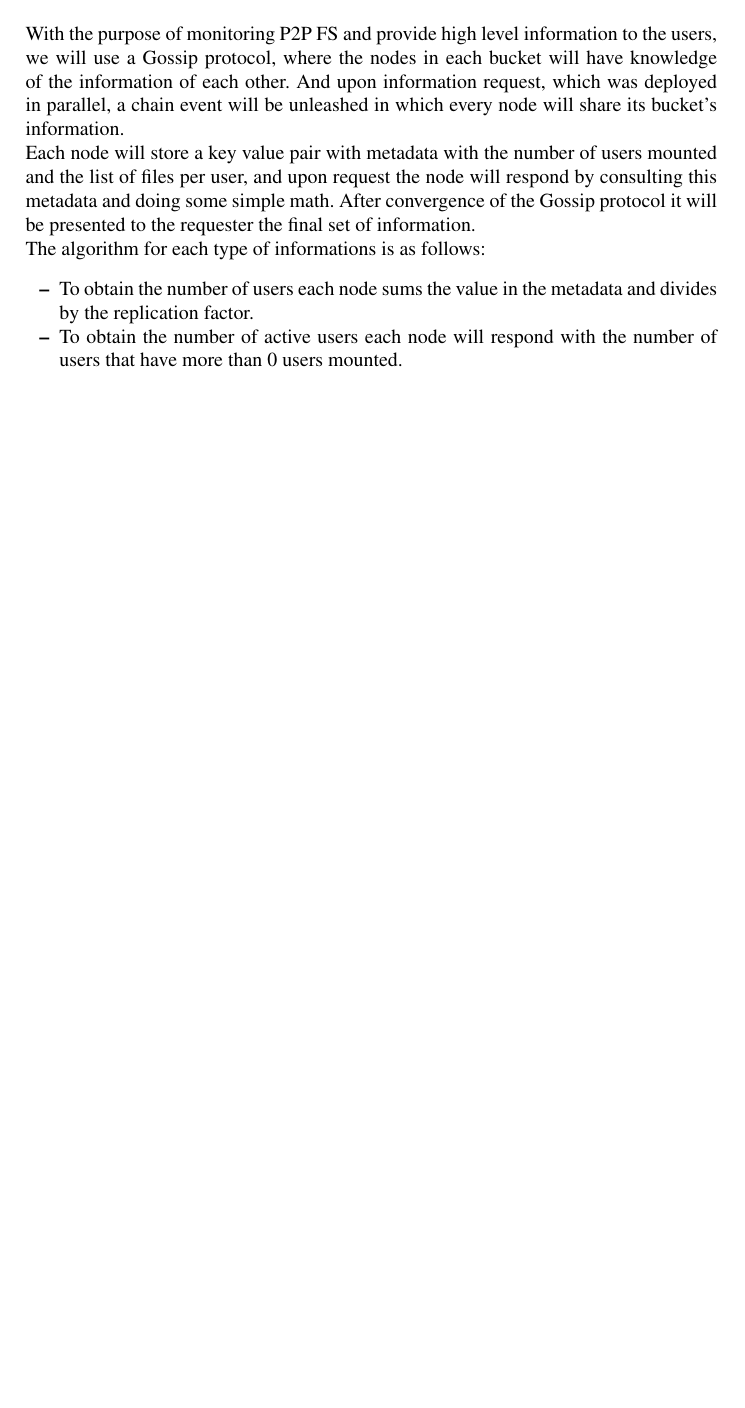
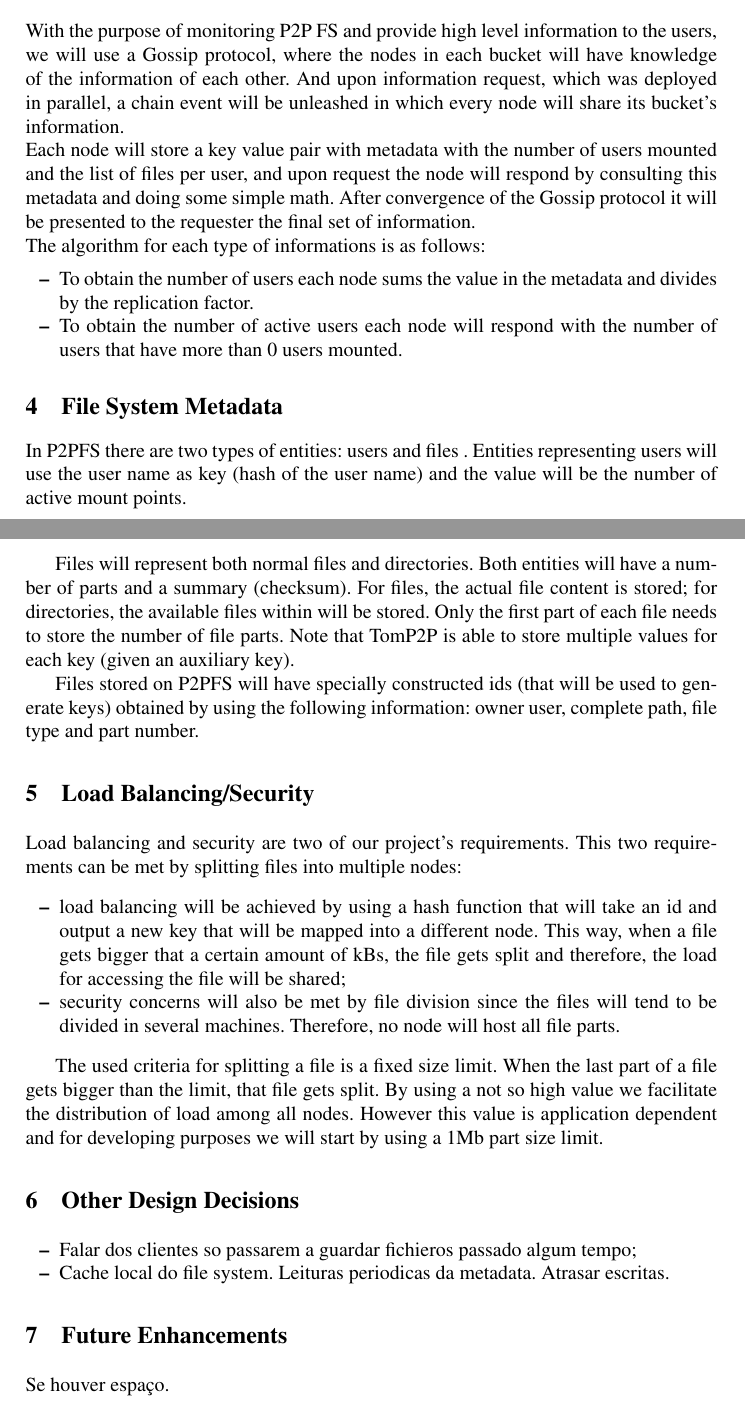
Before and after one commit to rodrigo-bruno/P2PFS, a LaTeX thesis (docs/IntermediateReport.tex): part of page 2 of 2 before the commit and two parts of pages 2 and 3 of 3 after it, the two joined at a grey line, cut so that both start at the same text, the shorter picture padded with empty space. Compiled offline with pdfLaTeX.

Commit message:
Stuff added to the intermediate report.

```diff
--- a/docs/IntermediateReport.tex
+++ b/docs/IntermediateReport.tex
@@ -89,12 +89,73 @@ the node holding this information.
 %%%%%%%%%%%%%%%%%%%%%%%%%%%%%%%%%%%%%%%%%%%%%%%%%%%%%%%%%%%%%%%%%%%%%%%%%%%%%%%
 \section{Gossip}
 
-With the purpose of monitoring P2P FS and provide high level information to the users, we will use a Gossip protocol, where the nodes in each bucket will have knowledge of the information of each other. And upon information request, which was deployed in parallel, a chain event will be unleashed in which every node will share its bucket's information.\\
-Each node will store a key value pair with metadata with the number of users mounted and the list of files per user, and upon request the node will respond by consulting this metadata and doing some simple math. After convergence of the Gossip protocol it will be presented to the requester the final set of information.\\
+With the purpose of monitoring P2P FS and provide high level information to the
+users, we will use a Gossip protocol, where the nodes in each bucket will have
+knowledge of the information of each other. And upon information request, which
+ was deployed in parallel, a chain event will be unleashed in which every node
+ will share its bucket's information.\\
+Each node will store a key value pair with metadata with the number of users
+mounted and the list of files per user, and upon request the node will respond
+by consulting this metadata and doing some simple math. After convergence of the
+ Gossip protocol it will be presented to the requester the final set of
+ information.\\
 The algorithm for each type of informations is as follows:
 \begin{itemize}
-\item To obtain the number of users each node sums the value in the metadata and divides by the replication factor.
-\item To obtain the number of active users each node will respond with the number of users that have more than 0 users mounted.
+\item To obtain the number of users each node sums the value in the metadata and
+ divides by the replication factor.
+\item To obtain the number of active users each node will respond with the number
+ of users that have more than 0 users mounted.
 \end{itemize}
 
+%%%%%%%%%%%%%%%%%%%%%%%%%%%%%%%%%%%%%%%%%%%%%%%%%%%%%%%%%%%%%%%%%%%%%%%%%%%%%%%
+% Section 4:  File System Metadata
+%%%%%%%%%%%%%%%%%%%%%%%%%%%%%%%%%%%%%%%%%%%%%%%%%%%%%%%%%%%%%%%%%%%%%%%%%%%%%%%
+\section{File System Metadata}
+
+In P2PFS there are two types of entities: users and files . Entities representing
+users will use the user name as key (hash of the user name) and the value will
+be the number of active mount points.
+
+Files will represent both normal files and directories. Both entities will have
+a number of parts and a summary (checksum). For files, the actual file content
+is stored; for directories, the available files within will be stored. Only the
+first part of each file needs to store the number of file parts. Note that
+TomP2P is able to store multiple values for each key (given an auxiliary key).
+
+Files stored on P2PFS will have specially constructed ids (that will be used to
+generate keys) obtained by using the following information: owner user, complete
+path, file type and part number.
+
+%%%%%%%%%%%%%%%%%%%%%%%%%%%%%%%%%%%%%%%%%%%%%%%%%%%%%%%%%%%%%%%%%%%%%%%%%%%%%%%
+% Section 5:  Load Balancing/Security
+%%%%%%%%%%%%%%%%%%%%%%%%%%%%%%%%%%%%%%%%%%%%%%%%%%%%%%%%%%%%%%%%%%%%%%%%%%%%%%%
+\section{Load Balancing/Security}
+
+Load balancing and security are two of our project's requirements. This two
+requirements can be met by splitting files into multiple nodes:
+\begin{itemize}
+\item load balancing will be achieved by using a hash function that will take
+an id and output a new key that will be mapped into a different node. This way,
+when a file gets bigger that a certain amount of kBs, the file gets split and
+therefore, the load for accessing the file will be shared;
+\item security concerns will also be met by file division since the files will
+tend to be divided in several machines. Therefore, no node will host all file
+parts.
+\end{itemize}
+
+The used criteria for splitting a file is a fixed size limit. When the last part
+of a file gets bigger than the limit, that file gets split. By using a not so high
+value we facilitate the distribution of load among all nodes. However this value
+is application dependent and for developing purposes we will start by using a
+1Mb part size limit.
+
+\section{Other Design Decisions}
+\begin{itemize}
+\item Falar dos clientes so passarem a guardar fichieros passado algum tempo;
+\item Cache local do file system. Leituras periodicas da metadata. Atrasar escritas.
+\end{itemize}
+
+\section{Future Enhancements}
+Se houver espaço.
+
 \end{document}
```
